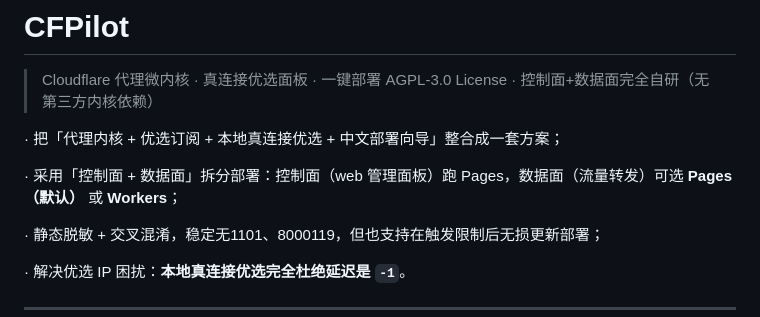
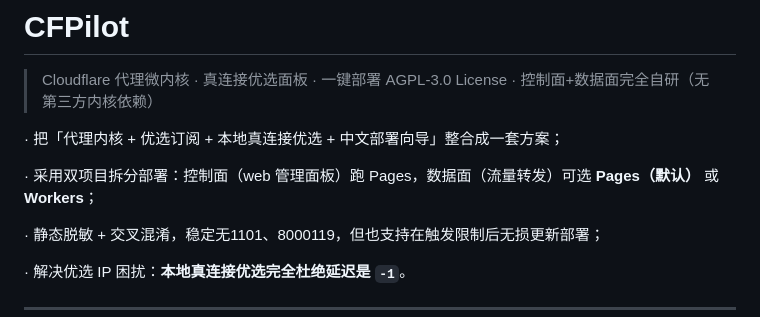
Before and after one commit to xmwengxing/CFPilot, a Markdown page: README.md, the part around one of its changes. Rendered like a GitHub page.

```diff
--- a/README.md
+++ b/README.md
@@ -5,7 +5,7 @@
 
 · 把「代理内核 + 优选订阅 + 本地真连接优选 + 中文部署向导」整合成一套方案；
 
-· 采用「控制面 + 数据面」拆分部署：控制面（web 管理面板）跑 Pages，数据面（流量转发）可选 **Pages（默认）** 或 **Workers**；
+· 采用双项目拆分部署：控制面（web 管理面板）跑 Pages，数据面（流量转发）可选 **Pages（默认）** 或 **Workers**；
 
 · 静态脱敏 + 交叉混淆，稳定无1101、8000119，但也支持在触发限制后无损更新部署；
 
```
Also changed, not shown: other parts of README.md (+1 -0 lines).
